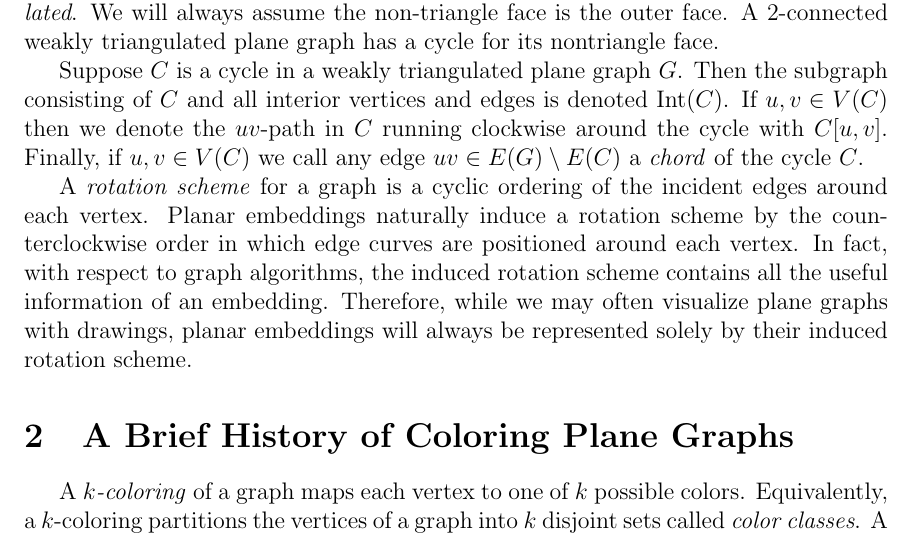
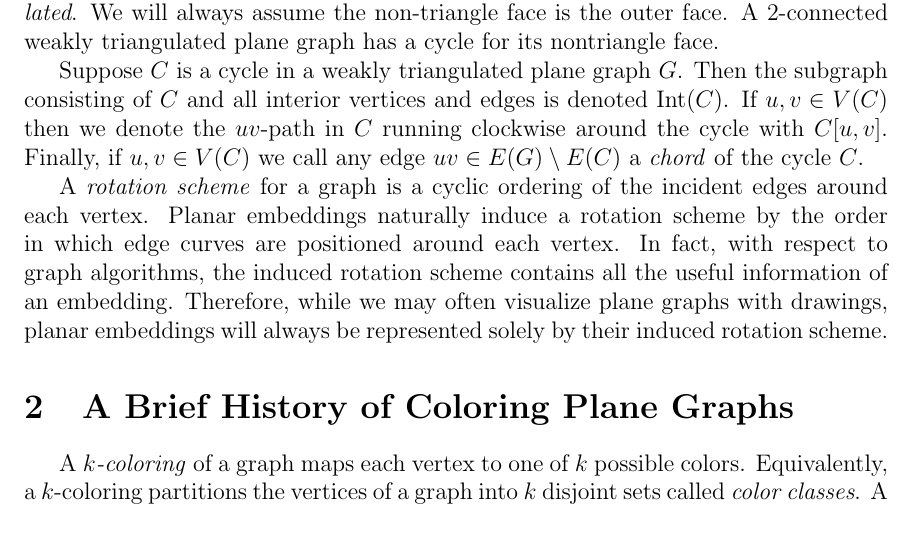
Before and after one commit to permutationlock/path_coloring_bgl, a LaTeX document (doc/writeup/final_paper.tex): part of page 3 of 34, cut so that both start at the same text. Compiled offline with pdfLaTeX.

Commit message:
Tiny update.

```diff
--- a/doc/writeup/final_paper.tex
+++ b/doc/writeup/final_paper.tex
@@ -247,7 +247,7 @@ the cycle $C$.
 
 A \textit{rotation scheme} for a graph is a cyclic ordering of the incident
 edges around each vertex. Planar embeddings naturally induce a rotation
-scheme by the counterclockwise order in which edge curves are positioned around
+scheme by the order in which edge curves are positioned around
 each vertex. In fact, with respect to graph algorithms, the induced rotation
 scheme contains all the useful information of an embedding. Therefore, while we
 may often visualize plane graphs with drawings, planar embeddings will always be
```
Also changed, not shown: doc/writeup/final_paper.pdf.
